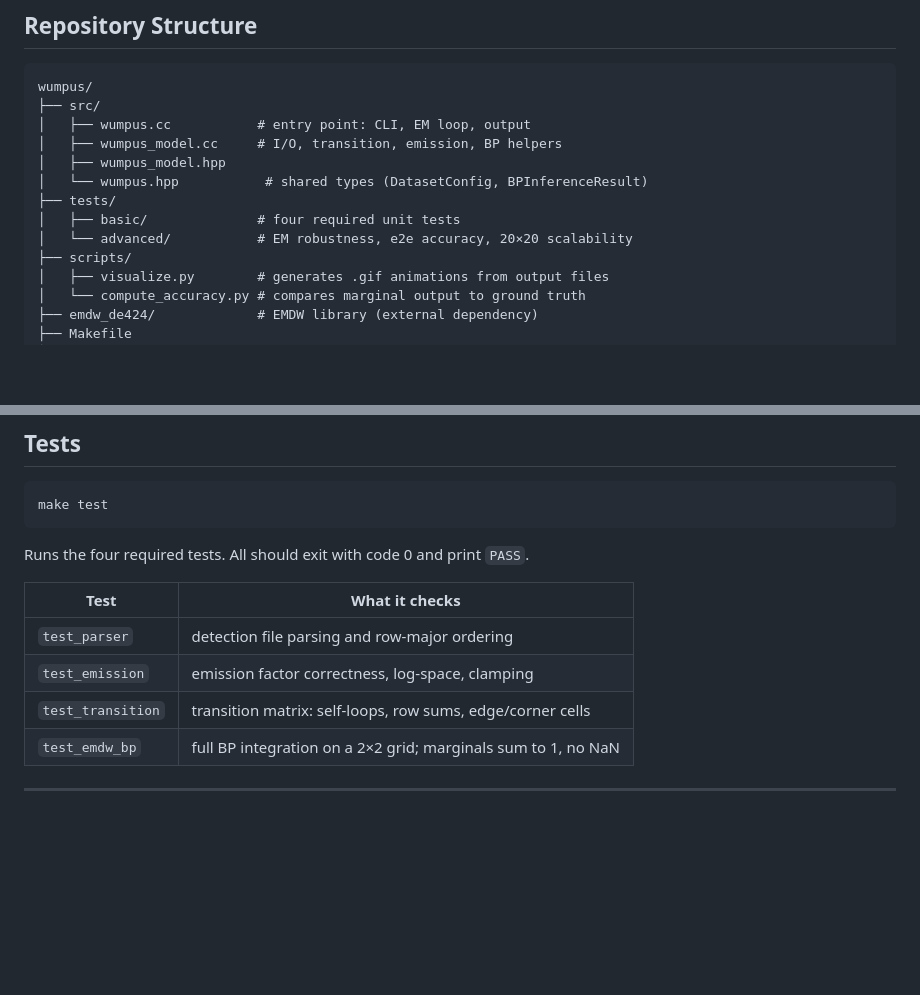
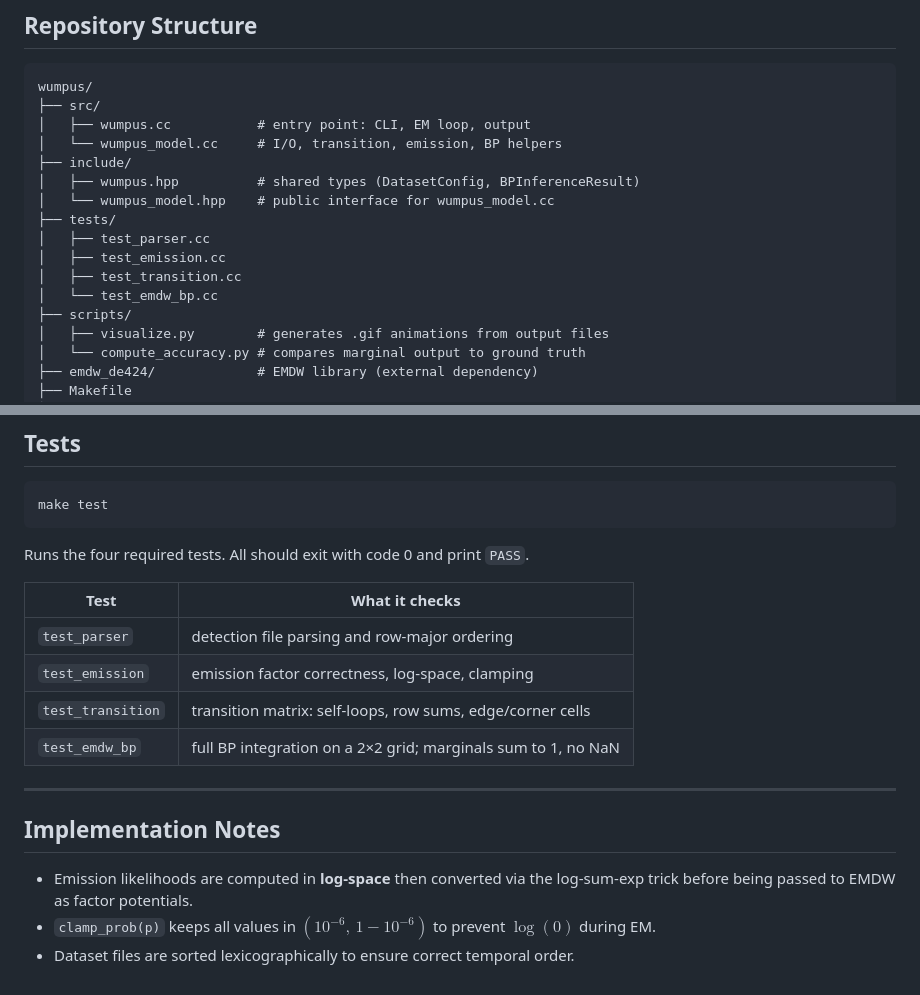
Before and after one commit to tsam4/wumpus, a Markdown page: README.md, 2 parts joined by grey strips. Drawn GitHub-style; blank space fills up the shorter version.

Commit message:
docs: fix repo structure tree in README

```diff
--- a/README.md
+++ b/README.md
@@ -92,12 +92,15 @@ Default: 6 EM iterations.
 wumpus/
 ├── src/
 │   ├── wumpus.cc           # entry point: CLI, EM loop, output
-│   ├── wumpus_model.cc     # I/O, transition, emission, BP helpers
-│   ├── wumpus_model.hpp
-│   └── wumpus.hpp           # shared types (DatasetConfig, BPInferenceResult)
+│   └── wumpus_model.cc     # I/O, transition, emission, BP helpers
+├── include/
+│   ├── wumpus.hpp          # shared types (DatasetConfig, BPInferenceResult)
+│   └── wumpus_model.hpp    # public interface for wumpus_model.cc
 ├── tests/
-│   ├── basic/              # four required unit tests
-│   └── advanced/           # EM robustness, e2e accuracy, 20×20 scalability
+│   ├── test_parser.cc
+│   ├── test_emission.cc
+│   ├── test_transition.cc
+│   └── test_emdw_bp.cc
 ├── scripts/
 │   ├── visualize.py        # generates .gif animations from output files
 │   └── compute_accuracy.py # compares marginal output to ground truth
@@ -117,11 +120,17 @@ make test
 
 Runs the four required tests. All should exit with code 0 and print `PASS`.
 
-| Test              | What it checks                                                |
-| ----------------- | ------------------------------------------------------------- |
-| `test_parser`     | detection file parsing and row-major ordering                 |
-| `test_emission`   | emission factor correctness, log-space, clamping              |
-| `test_transition` | transition matrix: self-loops, row sums, edge/corner cells    |
-| `test_emdw_bp`    | full BP integration on a 2×2 grid; marginals sum to 1, no NaN |
+| Test | What it checks |
+|---|---|
+| `test_parser` | detection file parsing and row-major ordering |
+| `test_emission` | emission factor correctness, log-space, clamping |
+| `test_transition` | transition matrix: self-loops, row sums, edge/corner cells |
+| `test_emdw_bp` | full BP integration on a 2×2 grid; marginals sum to 1, no NaN |
 
 ---
+
+## Implementation Notes
+
+- Emission likelihoods are computed in **log-space** then converted via the log-sum-exp trick before being passed to EMDW as factor potentials.
+- `clamp_prob(p)` keeps all values in $(10^{-6},\, 1-10^{-6})$ to prevent $\log(0)$ during EM.
+- Dataset files are sorted lexicographically to ensure correct temporal order.
```
Also changed, not shown: other parts of README.md (+1 -1 lines).
